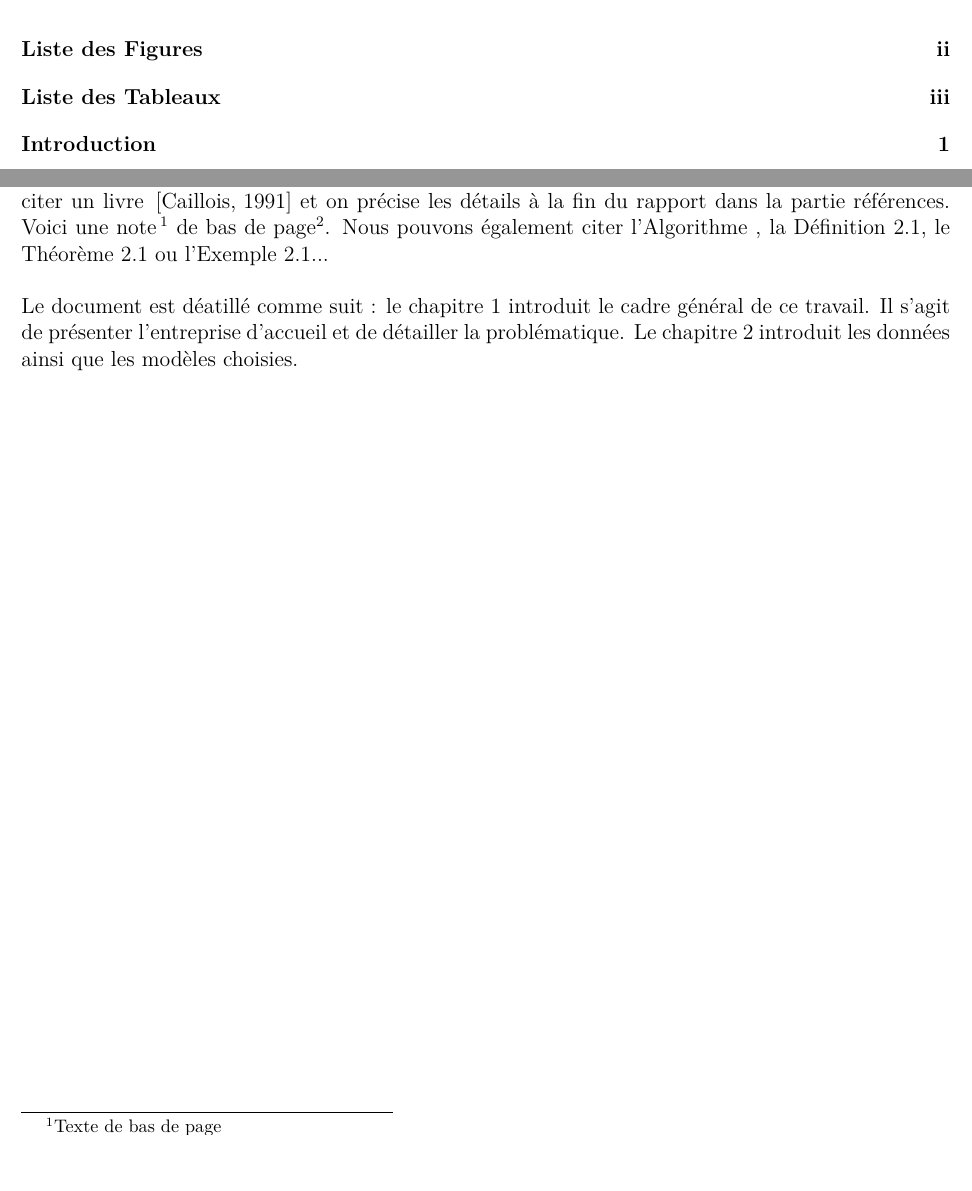
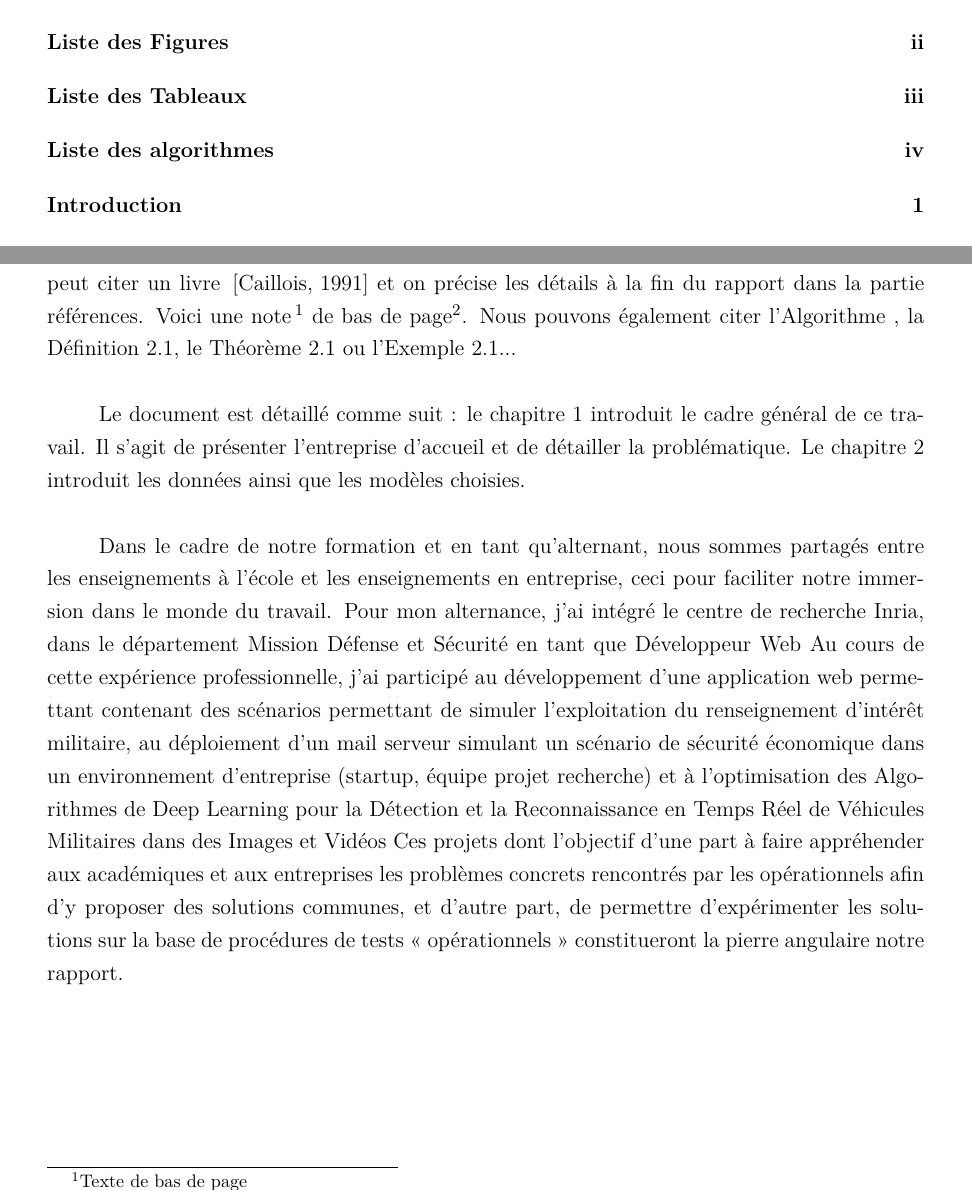
Before and after one commit to ulrichkemka/imie_memoire-rapport, a LaTeX document (Rapport - IMIE Paris 2024 - MS2D - Ulrich KEMKA TAKENGNY/rapport_IMIE.tex, which reads Rapport - IMIE Paris 2024 - MS2D - Ulrich KEMKA TAKENGNY/chapitres/introduction.tex): two parts of pages 3 and 7 of 17 before the commit and two parts of pages 4 and 8 of 18 after it, joined at a grey line, cut so that both start at the same text. Compiled offline with pdfLaTeX.

Commit message:
redaction introduction

```diff
--- a/Rapport - IMIE Paris 2024 - MS2D - Ulrich KEMKA TAKENGNY/chapitres/introduction.tex
+++ b/Rapport - IMIE Paris 2024 - MS2D - Ulrich KEMKA TAKENGNY/chapitres/introduction.tex
@@ -12,4 +12,16 @@ Voici une référence à l'image de la Figure \ref{fig:test} page \pageref{fig:t
 On peut citer un livre\, \cite{caillois1} et on précise les détails à la fin du rapport dans la partie références.
 Voici une note\,\footnote{Texte de bas de page} de bas de page\footnote{J'ai bien dit bas de page}. Nous pouvons également citer l'Algorithme , la Définition \ref{def1}, le Théorème \ref{theo1} ou l'Exemple \ref{exo1}...\\
 
-Le document est déatillé comme suit : le chapitre \ref{chap:chapterone} introduit le cadre général de ce travail. Il s'agit de présenter l'entreprise d'accueil et de détailler la problématique. Le chapitre \ref{chap:2} introduit les données ainsi que les modèles choisies.
+Le document est détaillé comme suit : le chapitre \ref{chap:chapterone} introduit le cadre général de ce travail. Il s'agit de présenter l'entreprise d'accueil et de détailler la problématique. Le chapitre \ref{chap:2} introduit les données ainsi que les modèles choisies.\\
+
+
+Dans le cadre de notre formation et en tant qu’alternant, nous sommes partagés entre les
+enseignements à l’école et les enseignements en entreprise, ceci pour faciliter notre immersion
+dans le monde du travail. Pour mon alternance, j’ai intégré le centre de recherche Inria, dans le département Mission Défense et Sécurité en tant que Développeur Web
+Au cours de cette expérience professionnelle, j’ai participé au développement d'une application web permettant contenant des scénarios permettant de simuler l'exploitation du renseignement d'intérêt militaire,
+au déploiement d'un mail serveur simulant un scénario de sécurité économique dans un environnement d'entreprise (startup, équipe projet recherche) et
+à l'optimisation des Algorithmes de Deep Learning pour la Détection et la Reconnaissance en Temps Réel de Véhicules  Militaires dans des Images et Vidéos
+Ces projets dont l’objectif d’une part à faire appréhender aux académiques et aux entreprises les problèmes
+concrets rencontrés par les opérationnels afin d’y proposer des solutions communes, et
+d’autre part, de permettre d’expérimenter les solutions sur la base de procédures de tests
+« opérationnels » constitueront la pierre angulaire notre rapport.
--- a/Rapport - IMIE Paris 2024 - MS2D - Ulrich KEMKA TAKENGNY/rapport_IMIE.tex
+++ b/Rapport - IMIE Paris 2024 - MS2D - Ulrich KEMKA TAKENGNY/rapport_IMIE.tex
@@ -3,10 +3,12 @@
 %% @Class:  PFE IMIE-PARIS.
 
 \documentclass[a4paper, oneside, 12pt, final]{extreport}
+% Pour utiliser Times New Roman
+\usepackage{mathptmx}
 % \usepackage[french]{babel} % Configure le document pour le français
 \usepackage{graphicx}
 
-\parindent 0cm
+\parindent 1cm
 \usepackage{makeidx}
 \makeindex
 %\usepackage[english]{babel}
@@ -30,14 +32,18 @@
 %  \section{References}}{}{}
 %\makeatother
 
+% Pour l'interligne
+\usepackage{setspace}
 
+% Configurer l'interligne à 1.5
+\onehalfspacing
 
 \usepackage[nottoc]{tocbibind}
 
-\textwidth 18cm
+\textwidth 17cm
 \textheight 24cm
 \topmargin -1cm
-\oddsidemargin -1cm
+\oddsidemargin -0.5cm
 
 % set font encoding for PDFLaTeX or XeLaTeX
 \usepackage{ifxetex}
```
Also changed, not shown: Rapport - IMIE Paris 2024 - MS2D - Ulrich KEMKA TAKENGNY/chapitres/abstract.tex (+0 -2 lines), Rapport - IMIE Paris 2024 - MS2D - Ulrich KEMKA TAKENGNY/chapitres/introduction_old.tex (added, +15 -0 lines), Rapport - IMIE Paris 2024 - MS2D - Ulrich KEMKA TAKENGNY/rapport_IMIE.pdf, Rapport - IMIE Paris 2024 - MS2D - Ulrich KEMKA TAKENGNY/rapport_IMIE.tex (2 more changed lines).
